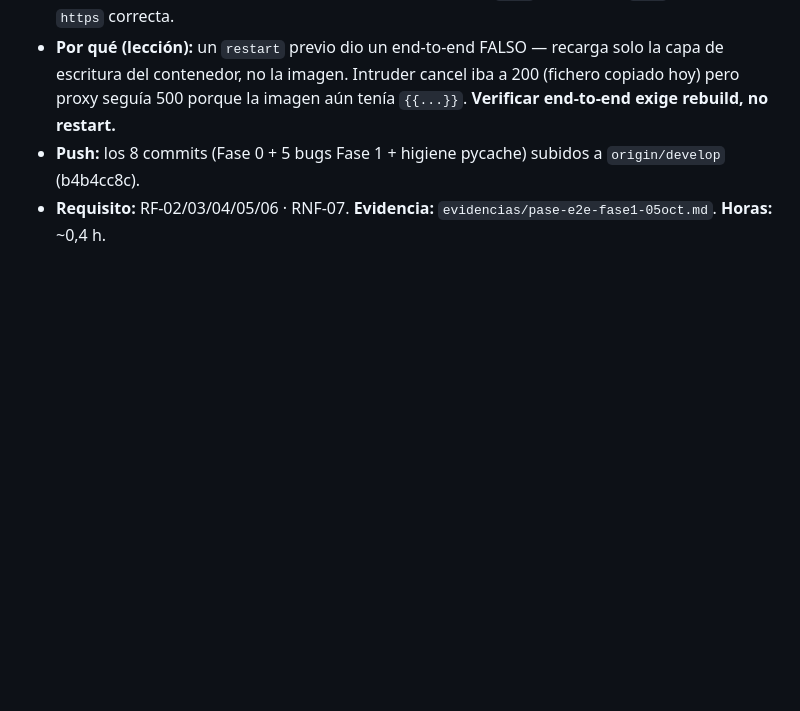
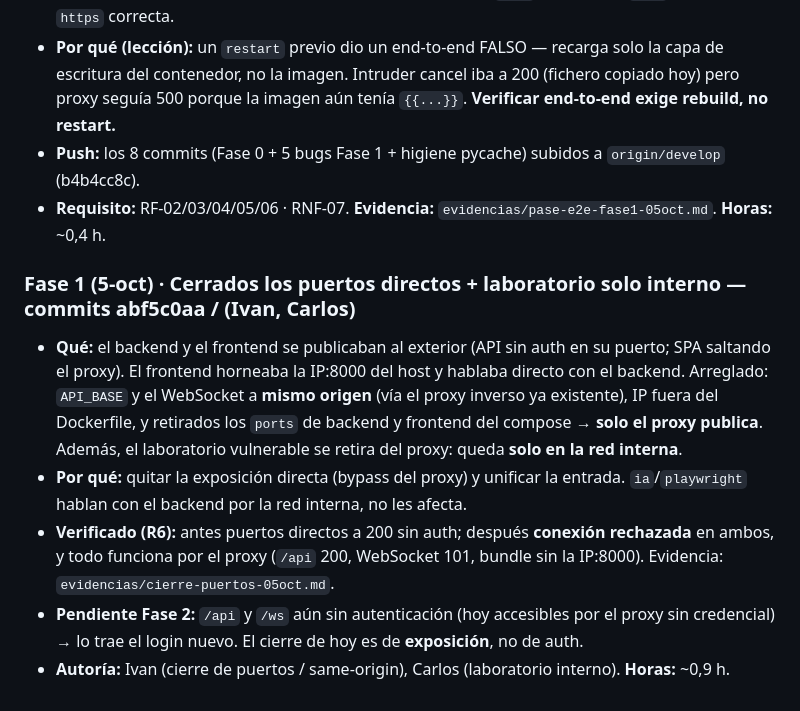
Before and after one commit to Feet-Lovers/Proyecto-Evolve, a Markdown page: docs/informe/diario.md, the part around the change. Drawn GitHub-style; blank space fills up the shorter version.

Commit message:
docs(diario): Fase 1 — cierre de puertos directos y laboratorio interno

```diff
--- a/docs/informe/diario.md
+++ b/docs/informe/diario.md
@@ -335,3 +335,17 @@
   imagen aún tenía `{{...}}`. **Verificar end-to-end exige rebuild, no restart.**
 - **Push:** los 8 commits (Fase 0 + 5 bugs Fase 1 + higiene pycache) subidos a `origin/develop` (b4b4cc8c).
 - **Requisito:** RF-02/03/04/05/06 · RNF-07. **Evidencia:** `evidencias/pase-e2e-fase1-05oct.md`. **Horas:** ~0,4 h.
+
+### Fase 1 (5-oct) · Cerrados los puertos directos + laboratorio solo interno — commits abf5c0aa / (Ivan, Carlos)
+- **Qué:** el backend y el frontend se publicaban al exterior (API sin auth en su puerto; SPA saltando el
+  proxy). El frontend horneaba la IP:8000 del host y hablaba directo con el backend. Arreglado: `API_BASE` y
+  el WebSocket a **mismo origen** (vía el proxy inverso ya existente), IP fuera del Dockerfile, y retirados los
+  `ports` de backend y frontend del compose → **solo el proxy publica**. Además, el laboratorio vulnerable se
+  retira del proxy: queda **solo en la red interna**.
+- **Por qué:** quitar la exposición directa (bypass del proxy) y unificar la entrada. `ia`/`playwright` hablan
+  con el backend por la red interna, no les afecta.
+- **Verificado (R6):** antes puertos directos a 200 sin auth; después **conexión rechazada** en ambos, y todo
+  funciona por el proxy (`/api` 200, WebSocket 101, bundle sin la IP:8000). Evidencia: `evidencias/cierre-puertos-05oct.md`.
+- **Pendiente Fase 2:** `/api` y `/ws` aún sin autenticación (hoy accesibles por el proxy sin credencial) → lo
+  trae el login nuevo. El cierre de hoy es de **exposición**, no de auth.
+- **Autoría:** Ivan (cierre de puertos / same-origin), Carlos (laboratorio interno). **Horas:** ~0,9 h.
```
